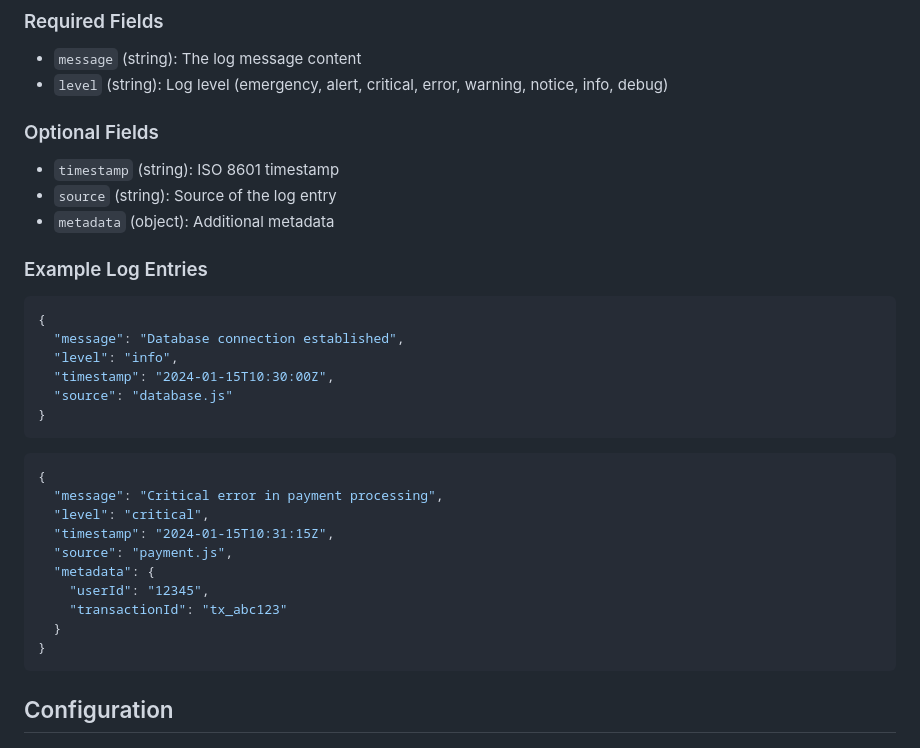
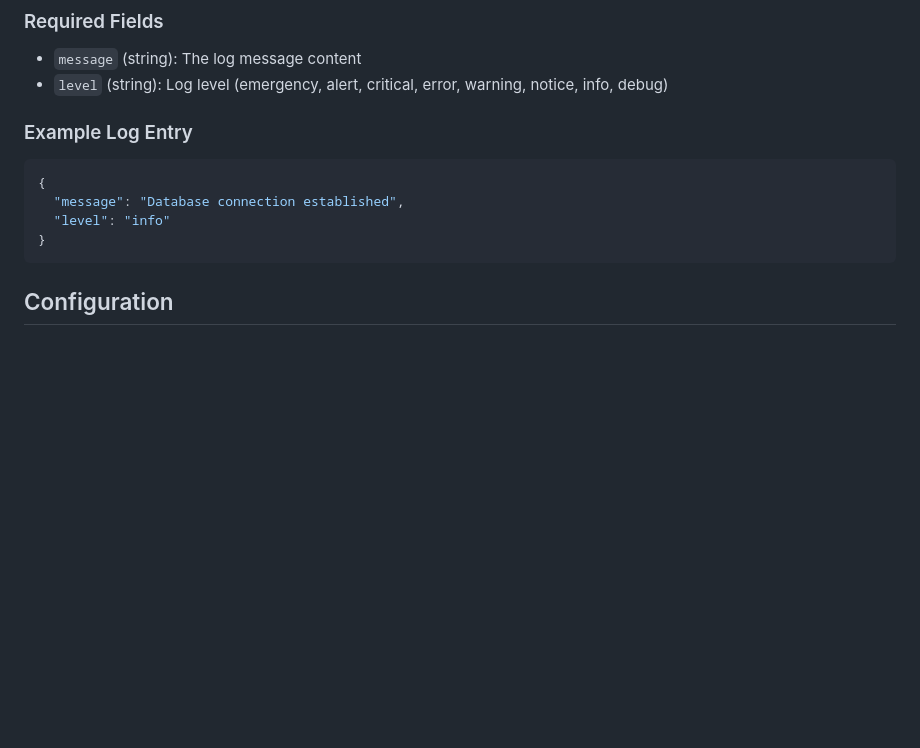
Before and after one commit to CodyErekson/bbr-log-visualizer, a Markdown page: README.md, the part around the change. Rendered like a GitHub page; blank space fills up the shorter version.

Commit message:
Docs: Simplifies example log entries
Removes optional fields from the example log entries in the README
to provide a more concise and clear demonstration of the log format.

````diff
--- a/README.md
+++ b/README.md
@@ -74,33 +74,13 @@ curl -X POST http://your-domain.com:2069/logs \
 - `message` (string): The log message content
 - `level` (string): Log level (emergency, alert, critical, error, warning, notice, info, debug)
 
-### Optional Fields
 
-- `timestamp` (string): ISO 8601 timestamp
-- `source` (string): Source of the log entry
-- `metadata` (object): Additional metadata
-
-### Example Log Entries
+### Example Log Entry
 
 ```json
 {
   "message": "Database connection established",
-  "level": "info",
-  "timestamp": "2024-01-15T10:30:00Z",
-  "source": "database.js"
-}
-```
-
-```json
-{
-  "message": "Critical error in payment processing",
-  "level": "critical",
-  "timestamp": "2024-01-15T10:31:15Z",
-  "source": "payment.js",
-  "metadata": {
-    "userId": "12345",
-    "transactionId": "tx_abc123"
-  }
+  "level": "info"
 }
 ```
 
````
